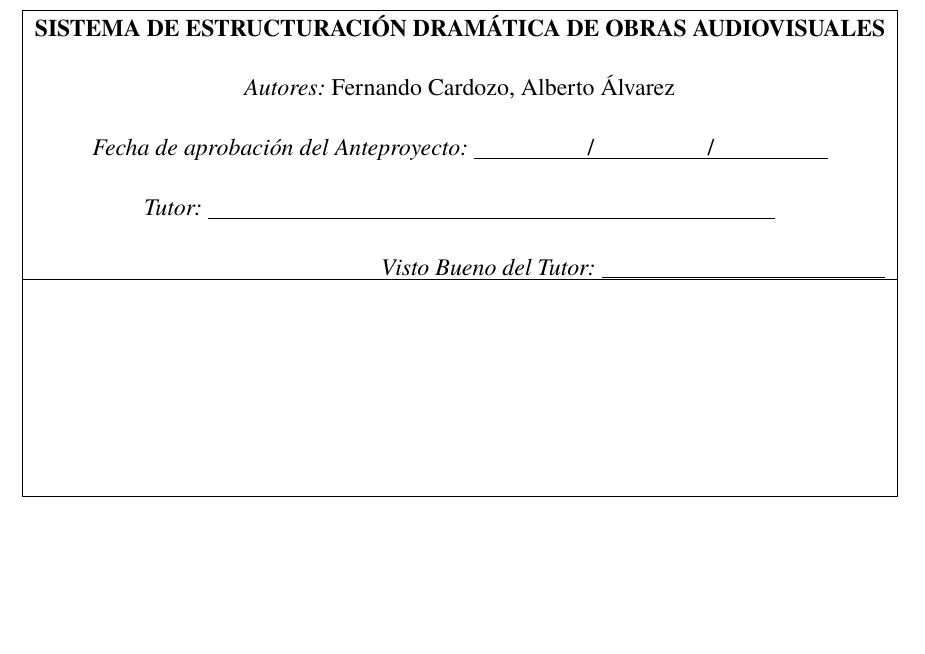
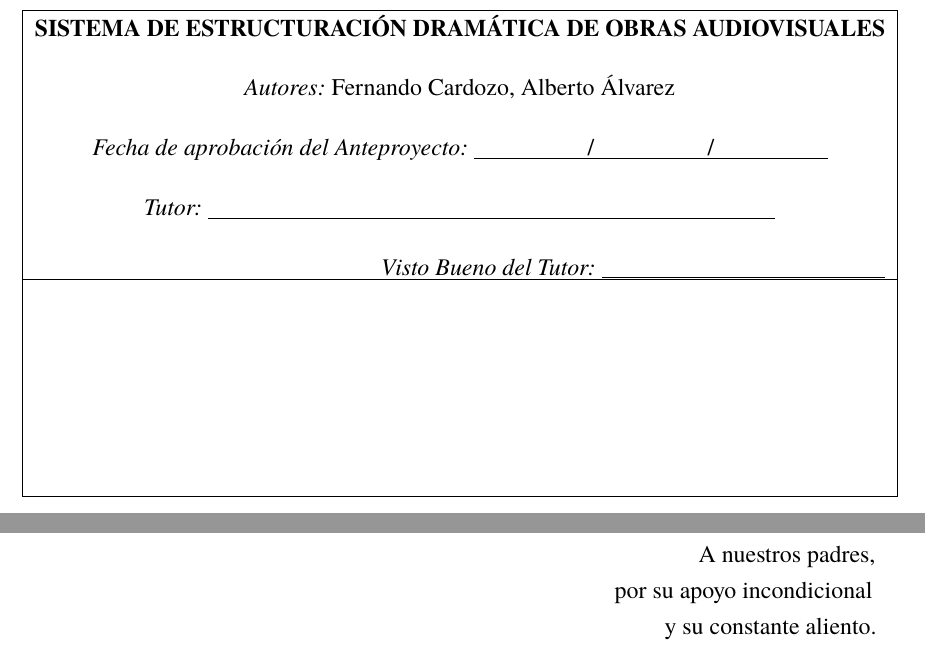
Before and after one commit to Dreamink-SNPP/BookThesis, a LaTeX document (src/Libro.tex, which reads src/pretextual/dedicatoria.tex): part of page 2 of 106 before the commit and two parts of pages 2 and 3 of 108 after it, the two joined at a grey line, cut so that both start at the same text, the shorter picture padded with empty space. Compiled offline with LuaLaTeX.

Commit message:
Add agradecimientos y dedicatoria sections

```diff
--- /dev/null
+++ b/src/pretextual/dedicatoria.tex
@@ -0,0 +1,18 @@
+% ══════════════════════════════════════════════════════════════════
+% DEDICATORIA (Parte Pre-Textual)
+% ══════════════════════════════════════════════════════════════════
+
+\thispagestyle{plain}
+\addcontentsline{toc}{section}{Dedicatoria}
+
+\vspace*{\fill}
+
+\begin{flushright}
+	A nuestros padres,\\
+	por su apoyo incondicional\\
+	y su constante aliento.
+\end{flushright}
+
+\vspace*{\fill}
+
+\clearpage
```
Also changed, not shown: src/Libro.tex (+4 -4 lines), src/pretextual/agradecimientos.tex (added, +25 -0 lines).
